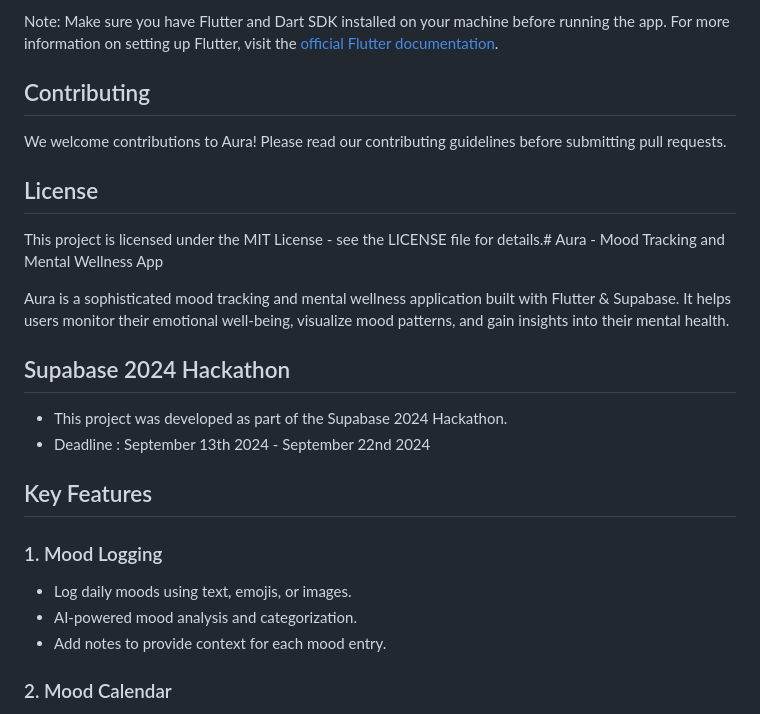
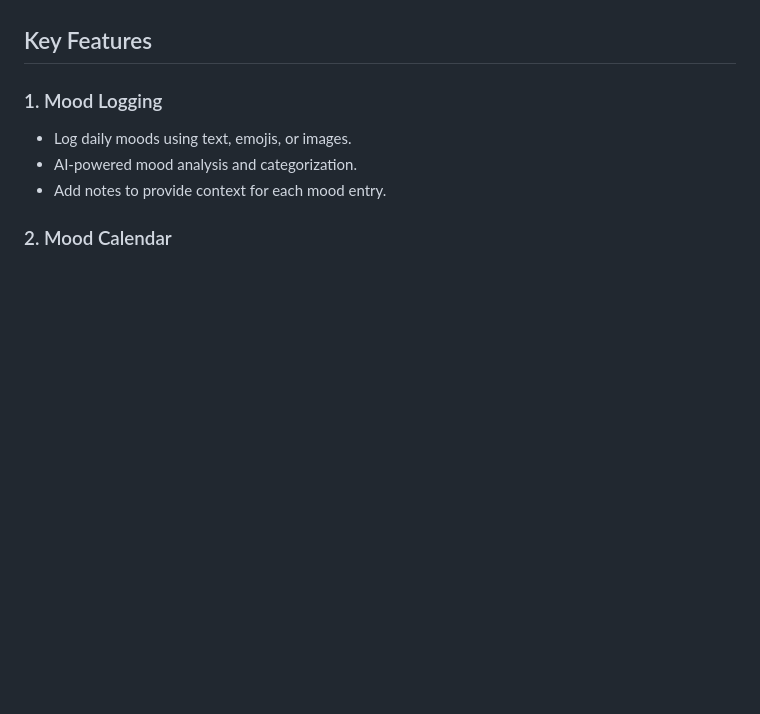
Before and after one commit to Arjun544/aura, a Markdown page: README.md, the part around one of its changes. Drawn GitHub-style; blank space fills up the shorter version.

```diff
--- a/README.md
+++ b/README.md
@@ -155,21 +9,3 @@ Aura is a sophisticated mood tracking and mental wellness application built with
-Note: Make sure you have Flutter and Dart SDK installed on your machine before running the app. For more information on setting up Flutter, visit the [official Flutter documentation](https://flutter.dev/docs/get-started/install).
-
-## Contributing
-
-We welcome contributions to Aura! Please read our contributing guidelines before submitting pull requests.
-
-## License
-
-This project is licensed under the MIT License - see the LICENSE file for details.# Aura - Mood Tracking and Mental Wellness App
-
-Aura is a sophisticated mood tracking and mental wellness application built with Flutter & Supabase. It helps users monitor their emotional well-being, visualize mood patterns, and gain insights into their mental health.
-
-## Supabase 2024 Hackathon
-
-- This project was developed as part of the Supabase 2024 Hackathon.
-- Deadline :  September 13th 2024 - September 22nd 2024
-
-
 
 ## Key Features
 
```
Also changed, not shown: other parts of README.md (+1 -146 lines).
